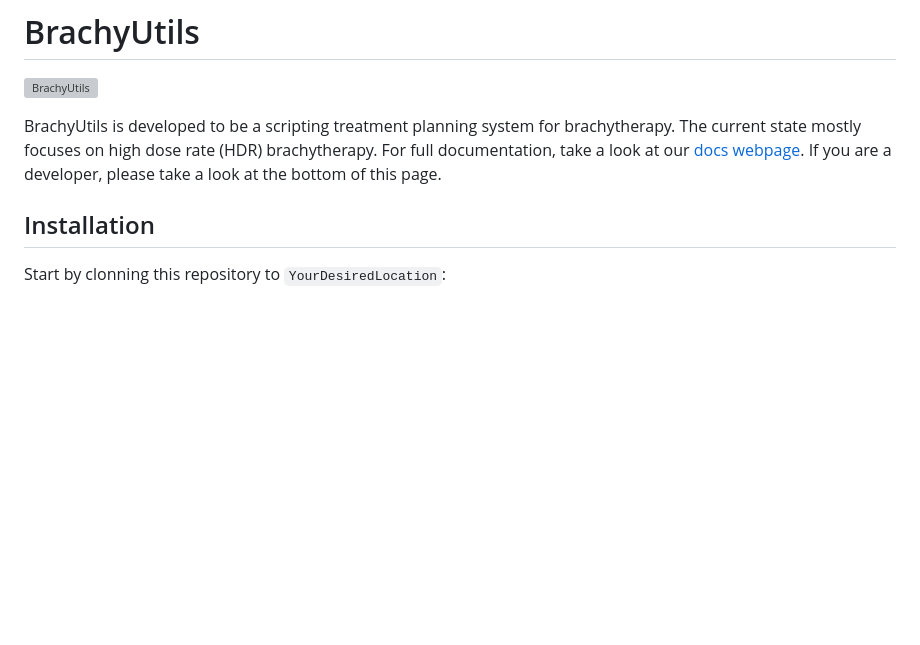
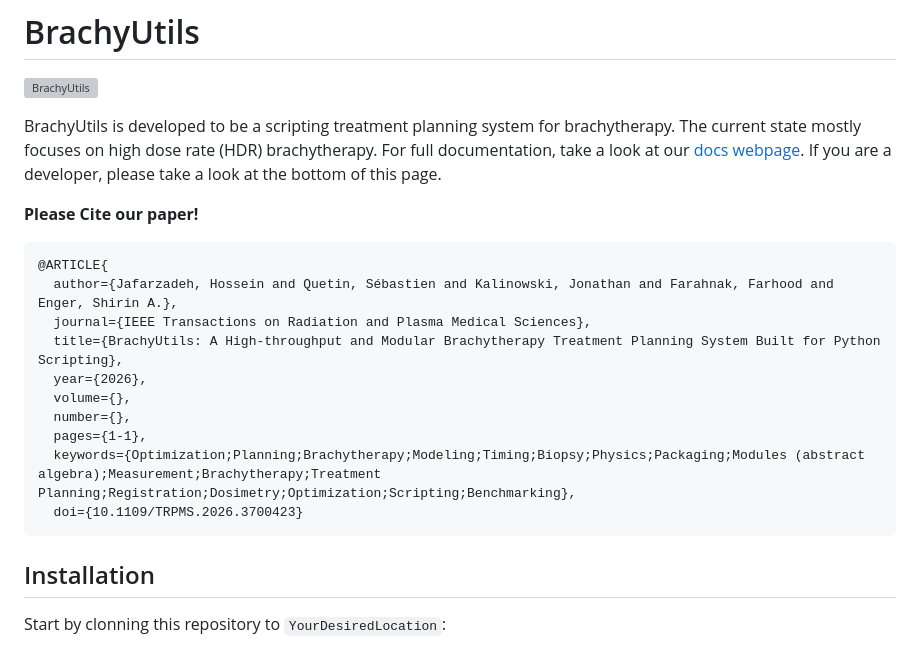
Before and after one commit to engerlab/brachyutils, a Markdown page: README.md, the part around the change. GitHub-like rendering; blank space fills up the shorter version; grey boxes are pictures that could not be loaded.

Commit message:
Add citation section for BrachyUtils paper
Added citation information for the BrachyUtils paper in the README.

````diff
--- a/README.md
+++ b/README.md
@@ -4,6 +4,19 @@
 
 BrachyUtils is developed to be a scripting treatment planning system for brachytherapy. The current state mostly focuses on high dose rate (HDR) brachytherapy. For full documentation, take a look at our [docs webpage](https://engerlab.github.io/brachyutils/brachyutils.html). If you are a developer, please take a look at the bottom of this page.
 
+**Please Cite our paper!**
+```bibtex
+@ARTICLE{
+  author={Jafarzadeh, Hossein and Quetin, Sébastien and Kalinowski, Jonathan and Farahnak, Farhood and Enger, Shirin A.},
+  journal={IEEE Transactions on Radiation and Plasma Medical Sciences},
+  title={BrachyUtils: A High-throughput and Modular Brachytherapy Treatment Planning System Built for Python Scripting},
+  year={2026},
+  volume={},
+  number={},
+  pages={1-1},
+  keywords={Optimization;Planning;Brachytherapy;Modeling;Timing;Biopsy;Physics;Packaging;Modules (abstract algebra);Measurement;Brachytherapy;Treatment Planning;Registration;Dosimetry;Optimization;Scripting;Benchmarking},
+  doi={10.1109/TRPMS.2026.3700423}
+```
 ## Installation
 
 Start by clonning this repository to `YourDesiredLocation`:
````
